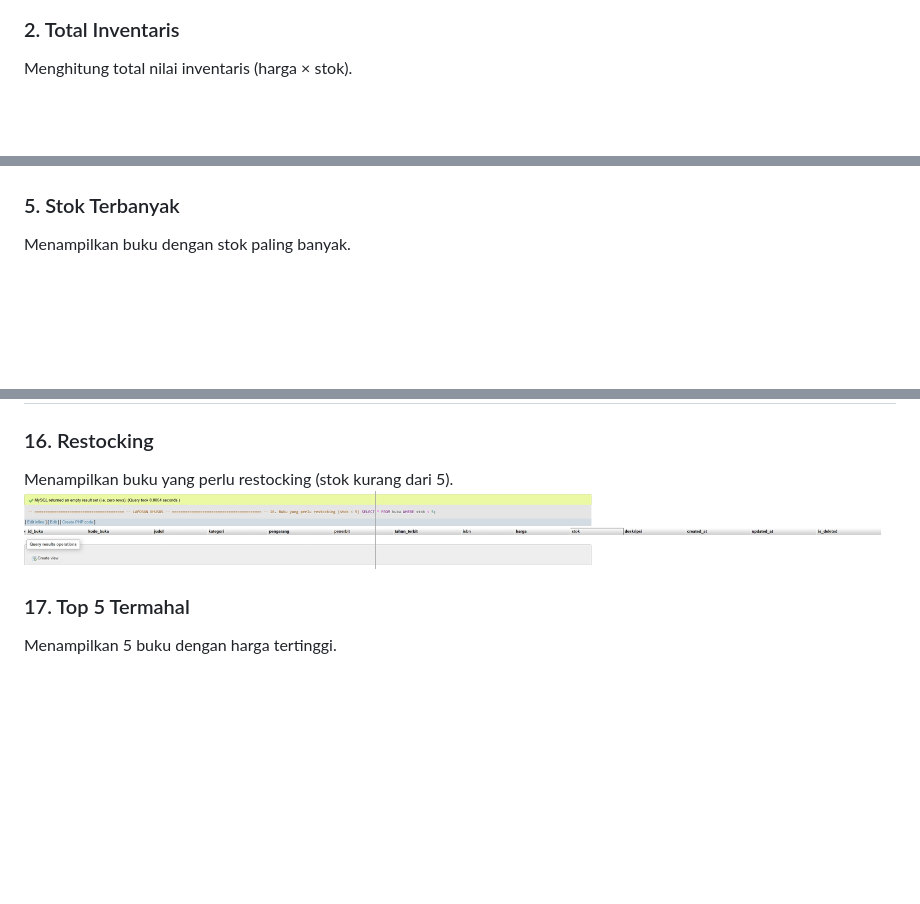
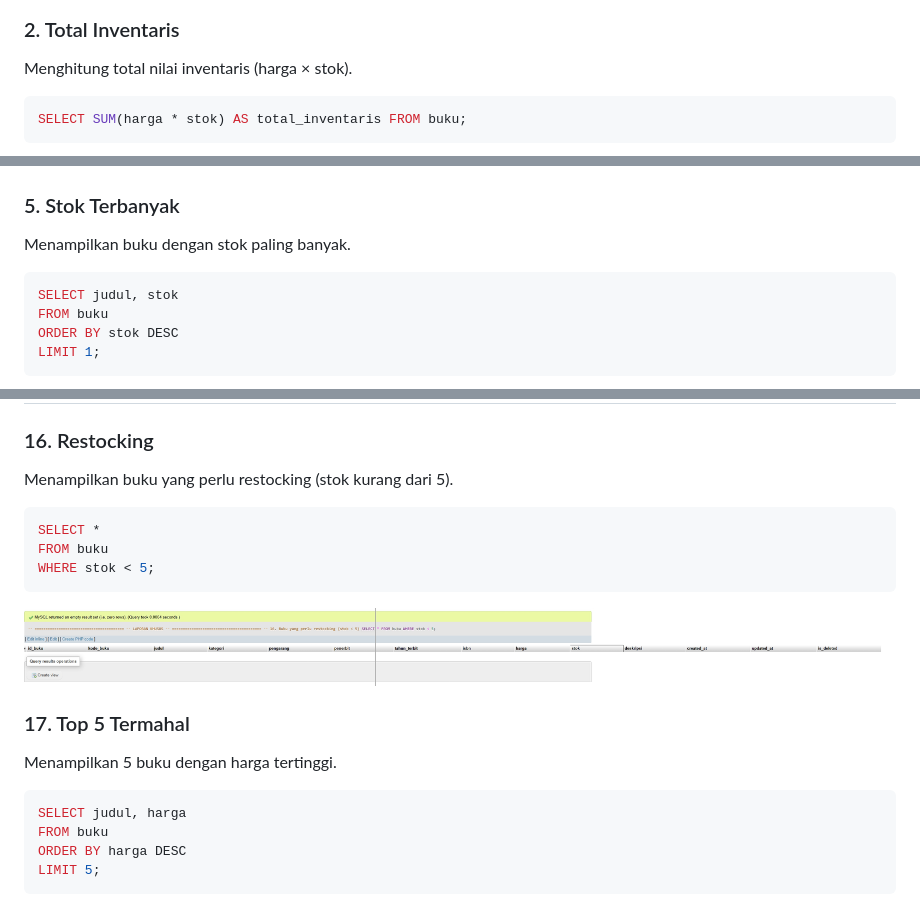
Before and after one commit to isnaenikholifatun/Sistem-Management-Perpustakaan, a Markdown page: README.md, 3 parts joined by grey strips. Drawn GitHub-style; blank space fills up the shorter version.

````diff
--- a/README.md
+++ b/README.md
@@ -26,6 +26,9 @@ SELECT COUNT(*) AS total_buku FROM buku;
 
 ### 2. Total Inventaris
 Menghitung total nilai inventaris (harga × stok).
+```sql
+SELECT SUM(harga * stok) AS total_inventaris FROM buku;
+```
 ![Query2](images/Query2.png)
 
 ### 3. Rata-rata Harga
@@ -38,6 +50,12 @@ Menampilkan buku dengan harga tertinggi.
 
 ### 5. Stok Terbanyak
 Menampilkan buku dengan stok paling banyak.
+```sql
+SELECT judul, stok
+FROM buku
+ORDER BY stok DESC
+LIMIT 1;
+```
 ![Query5](images/Query5.png)
 
 ---
@@ -98,10 +168,21 @@ Menambahkan stok 10 untuk buku yang stoknya kurang dari 5.
 
 ### 16. Restocking
 Menampilkan buku yang perlu restocking (stok kurang dari 5).
+```sql
+SELECT *
+FROM buku
+WHERE stok < 5;
+```
 ![Query16](images/Query16.jpeg)
 
 ### 17. Top 5 Termahal
 Menampilkan 5 buku dengan harga tertinggi.
+```sql
+SELECT judul, harga
+FROM buku
+ORDER BY harga DESC
+LIMIT 5;
+```
 ![Query17](images/Query17.png)
 
 ## 🏗️ Struktur dan Relasi Database
````
Also changed, not shown: other parts of README.md (+62 -1 lines).
